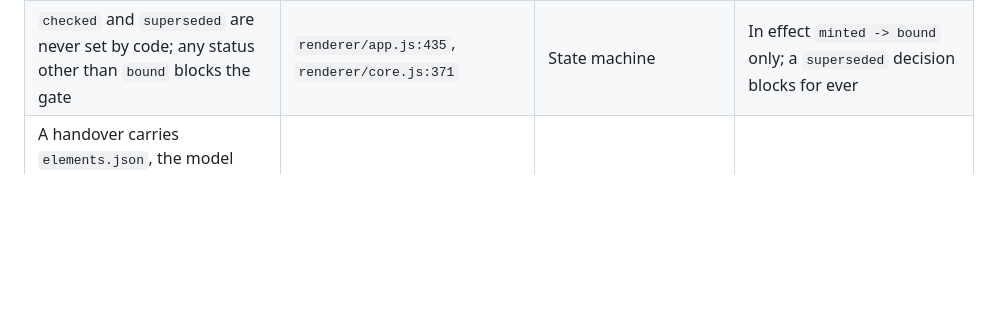
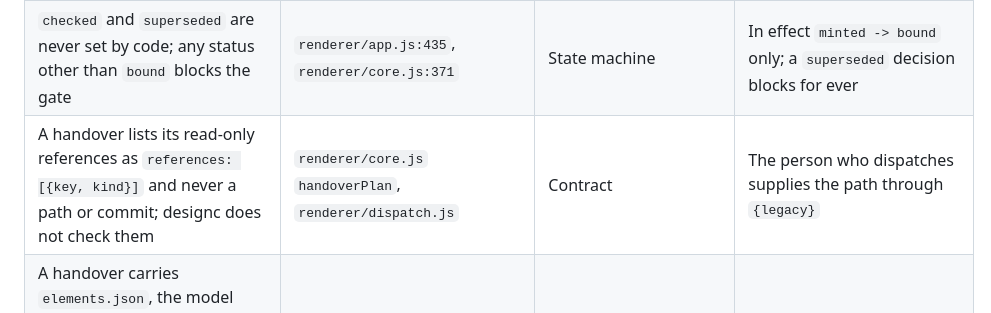
Before and after one commit to xMikeTR/designc, a Markdown page: ARCHITECTURE.md, the part around one of its changes. Rendered like a GitHub page; blank space fills up the shorter version.

Commit message:
ARCHITECTURE: read-only references and the migration fixture
Co-Authored-By: Claude Sonnet 5.5 <noreply@anthropic.com>

```diff
--- a/ARCHITECTURE.md
+++ b/ARCHITECTURE.md
@@ -199,6 +199,7 @@ Used by structural-centrality-guard to determine escalation threshold.
 | New decision, proposal, handover and escape ids are `<prefix>-<max+1, 4 digits>` over the loaded list | `renderer/app.js:72` `nextId`; also `renderer/agent.js:124`, `:141` | Business rule | Reads the number after the first `-` |
 | Binding a decision: one confirm, then text-level rewrite of `status`, `promoted_by`, `promoted_at` (date only); no precondition, no ledger event | `renderer/app.js:473` `bindDecision` | Business rule | Saves the whole open buffer, including unrelated unsaved edits |
 | `checked` and `superseded` are never set by code; any status other than `bound` blocks the gate | `renderer/app.js:435`, `renderer/core.js:371` | State machine | In effect `minted -> bound` only; a `superseded` decision blocks for ever |
+| A handover lists its read-only references as `references: [{key, kind}]` and never a path or commit; designc does not check them | `renderer/core.js` `handoverPlan`, `renderer/dispatch.js` | Contract | The person who dispatches supplies the path through `{legacy}` |
 | A handover carries `elements.json`, the model resolved for any coding agent (schema `designc.handover.elements/1`); a model that does not parse or a `d.code` that is not a path pattern refuses the freeze | `renderer/core.js` `handoverElements`, `handoverPlan` | Contract | designc owns it; consumers conform. Changing it means a new schema id |
 | Freeze Handover is offered only when the gate is ready; it writes `handovers/<id>.yaml` with `revision: r-<hash of the model buffer>` and records a `handover` event | `renderer/app.js:478` | Business rule | Gate and hash are computed from open buffers, not from disk |
 | "Last handover" is the last entry of the id-sorted list | `renderer/app.js:879` | Implicit invariant | |
```
Also changed, not shown: other parts of ARCHITECTURE.md (+1 -1 lines).
